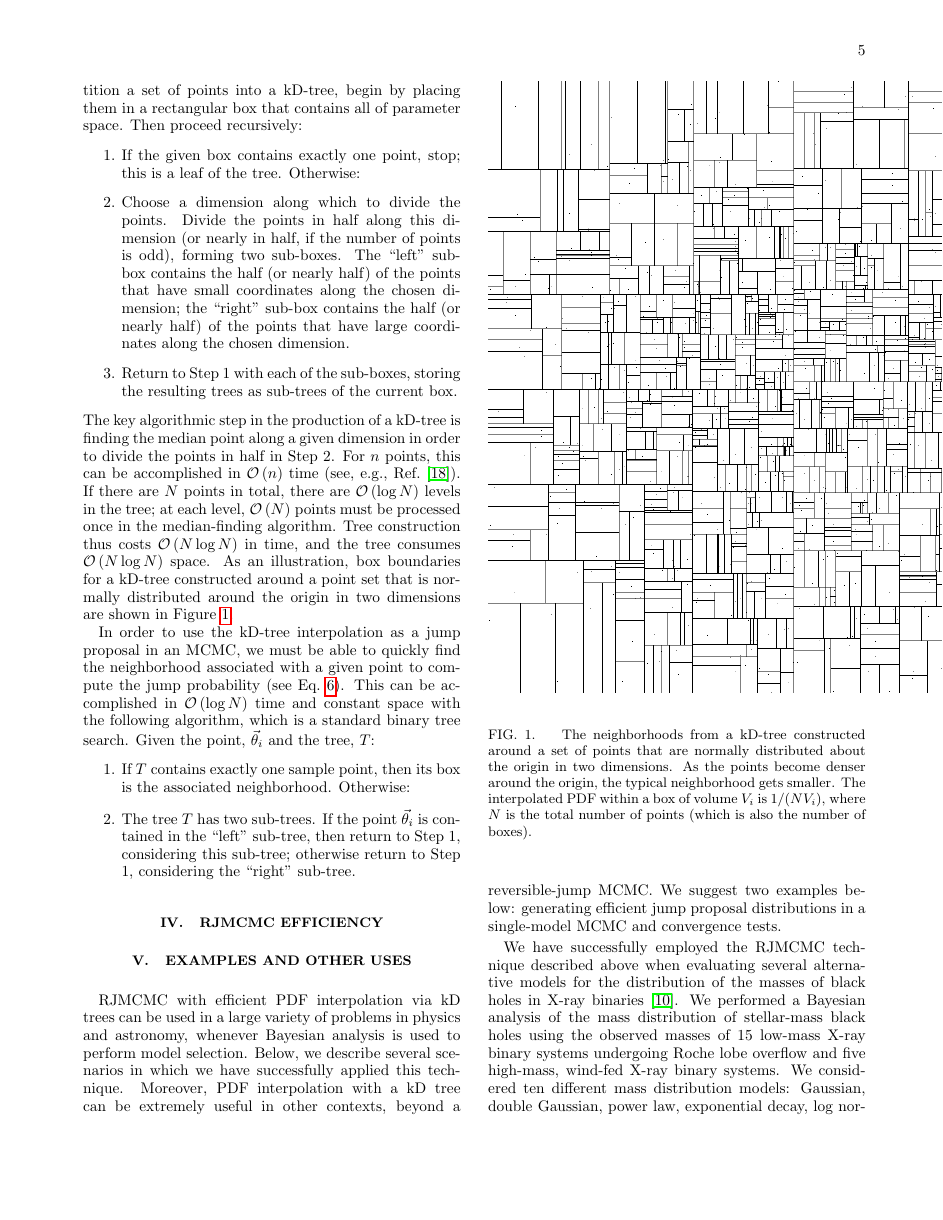
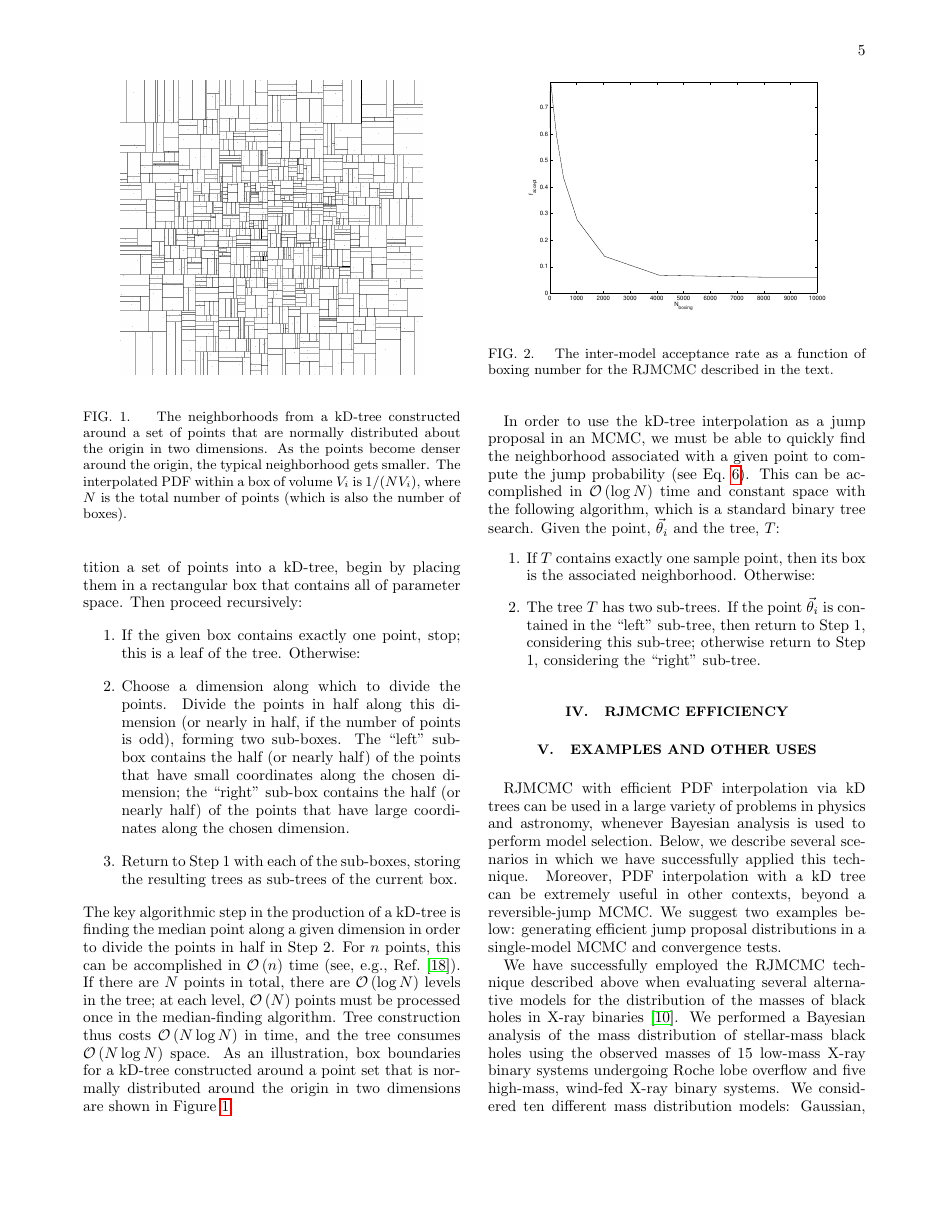
Before and after one commit to farr/kDEvidence, a LaTeX paper (paper.tex): page 5 of 7. Compiled offline with pdfLaTeX.

```diff
--- a/paper.tex
+++ b/paper.tex
@@ -490,7 +490,7 @@
 
 \begin{figure}
   \begin{center}
-    \includegraphics[width=0.8\textwidth]{kdtree.png}
+    \includegraphics[width=0.8\columnwidth]{kdtree.png}
   \end{center}
   \caption{\label{fig:kD-tree} The neighborhoods from a kD-tree
     constructed around a set of points that are normally distributed
```
Also changed, not shown: paper.tex (2 more changed lines).
